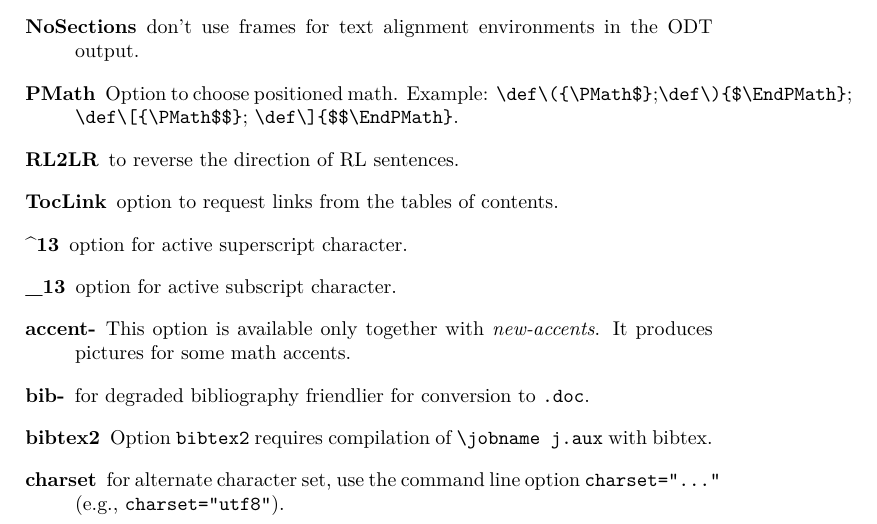
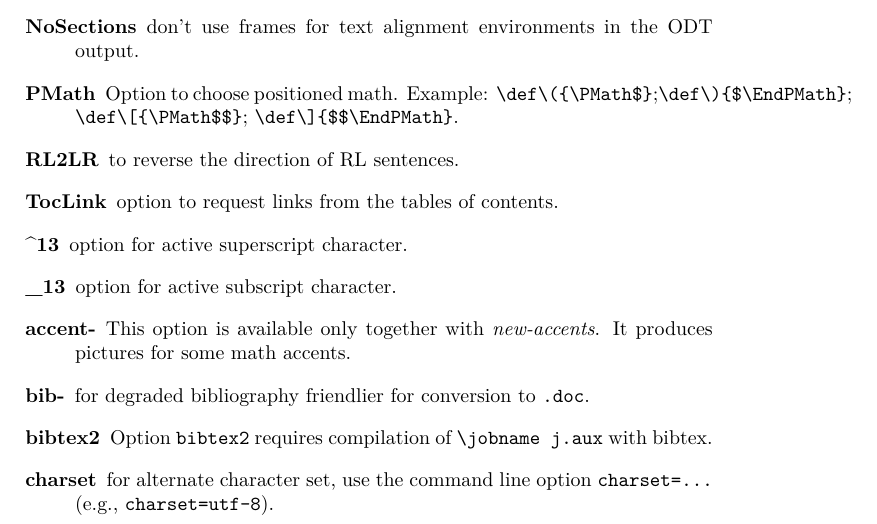
Before and after one commit to michal-h21/tex4ht-doc, a LaTeX book (tex4ht-doc.tex, which reads sections/tex4ht-options.tex): part of page 34 of 86, cut so that both start at the same text. Compiled offline with XeLaTeX; a LaTeX package or settings file that is missing is left out.

Commit message:
fixed charset option example

```diff
--- a/sections/tex4ht-options.tex
+++ b/sections/tex4ht-options.tex
@@ -128,7 +128,7 @@ configuration files.
 %\item[broken-index]
 
 \item[charset] for alternate character set, use the command line
-  option \verb+charset="..."+ (e.g., \verb+charset="utf8"+).
+  option \verb+charset=...+ (e.g., \verb+charset=utf-8+).
 
 %\item[core]
 
```
